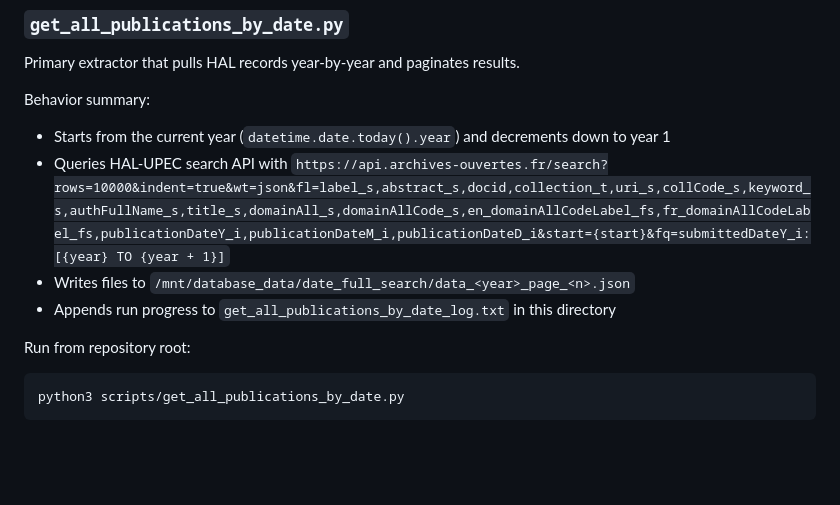
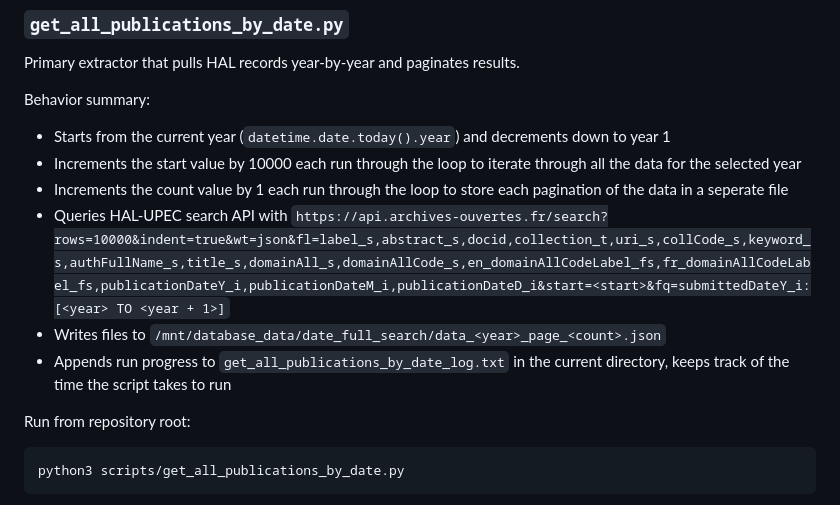
Before and after one commit to hundrow/COSC416Winter2026, a Markdown page: scripts/README.md, the part around one of its changes. GitHub-like rendering; blank space fills up the shorter version.

```diff
--- a/scripts/README.md
+++ b/scripts/README.md
@@ -17,9 +17,11 @@ Primary extractor that pulls HAL records year-by-year and paginates results.
 
 Behavior summary:
 - Starts from the current year (`datetime.date.today().year`) and decrements down to year 1
-- Queries HAL-UPEC search API with `https://api.archives-ouvertes.fr/search?rows=10000&indent=true&wt=json&fl=label_s,abstract_s,docid,collection_t,uri_s,collCode_s,keyword_s,authFullName_s,title_s,domainAll_s,domainAllCode_s,en_domainAllCodeLabel_fs,fr_domainAllCodeLabel_fs,publicationDateY_i,publicationDateM_i,publicationDateD_i&start={start}&fq=submittedDateY_i:[{year} TO {year + 1}]`
-- Writes files to `/mnt/database_data/date_full_search/data_<year>_page_<n>.json`
-- Appends run progress to `get_all_publications_by_date_log.txt` in this directory
+- Increments the start value by 10000 each run through the loop to iterate through all the data for the selected year
+- Increments the count value by 1 each run through the loop to store each pagination of the data in a seperate file
+- Queries HAL-UPEC search API with `https://api.archives-ouvertes.fr/search?rows=10000&indent=true&wt=json&fl=label_s,abstract_s,docid,collection_t,uri_s,collCode_s,keyword_s,authFullName_s,title_s,domainAll_s,domainAllCode_s,en_domainAllCodeLabel_fs,fr_domainAllCodeLabel_fs,publicationDateY_i,publicationDateM_i,publicationDateD_i&start=<start>&fq=submittedDateY_i:[<year> TO <year + 1>]`
+- Writes files to `/mnt/database_data/date_full_search/data_<year>_page_<count>.json`
+- Appends run progress to `get_all_publications_by_date_log.txt` in the current directory, keeps track of the time the script takes to run
 
 Run from repository root:
 
```
Also changed, not shown: other parts of scripts/README.md (+1 -1 lines).
